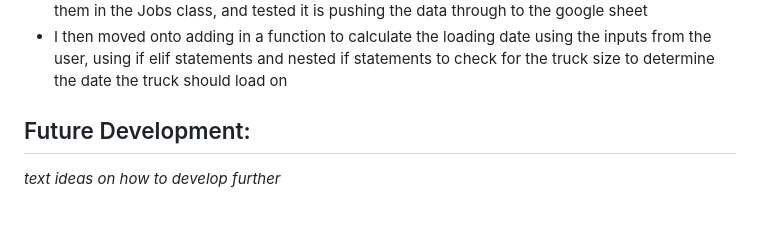
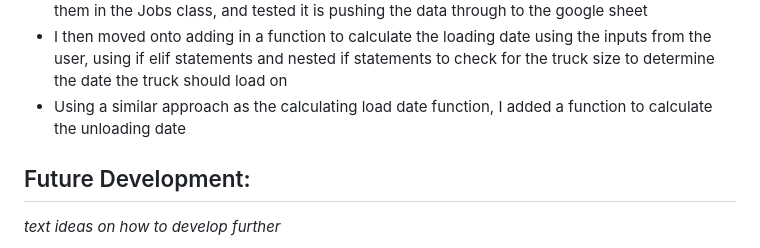
Before and after one commit to CamCove-Crichton/transporter, a Markdown page: README.md, the part around the change. Drawn GitHub-style; blank space fills up the shorter version.

Commit message:
Update the development section in the README.md file

```diff
--- a/README.md
+++ b/README.md
@@ -40,6 +40,7 @@ Transporter is a Python terminal program designed to take job input with regards
 - Added in a function for the user to input a collection time and utilise the same time validation function to validate the input. It will also repeat the request for the user to input the time until the data is valid
 - Once receiving all the data, I assigned all the user inputs to their own variables and then called them in the Jobs class, and tested it is pushing the data through to the google sheet
 - I then moved onto adding in a function to calculate the loading date using the inputs from the user, using if elif statements and nested if statements to check for the truck size to determine the date the truck should load on
+- Using a similar approach as the calculating load date function, I added a function to calculate the unloading date
 
 
 
```
